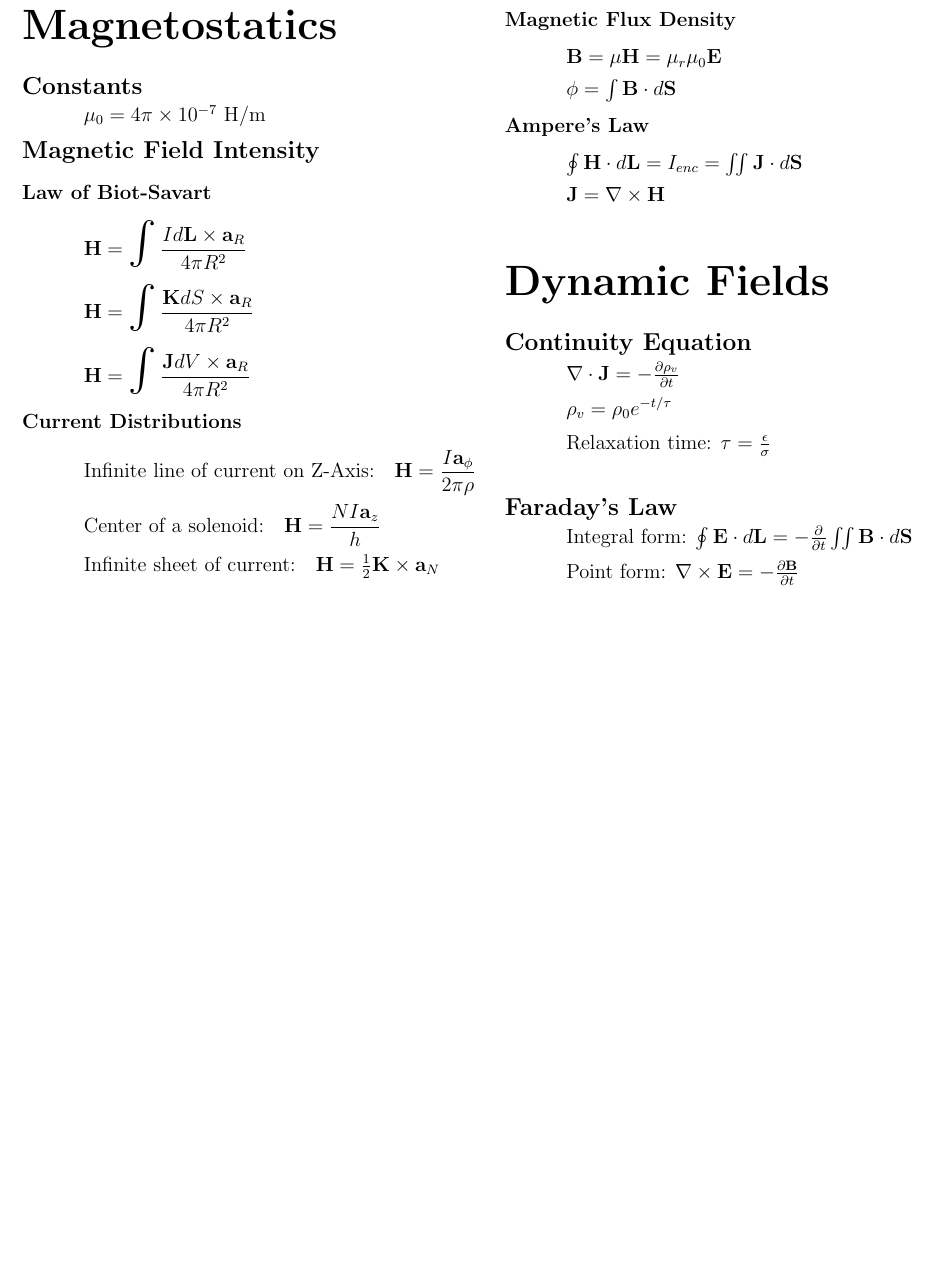
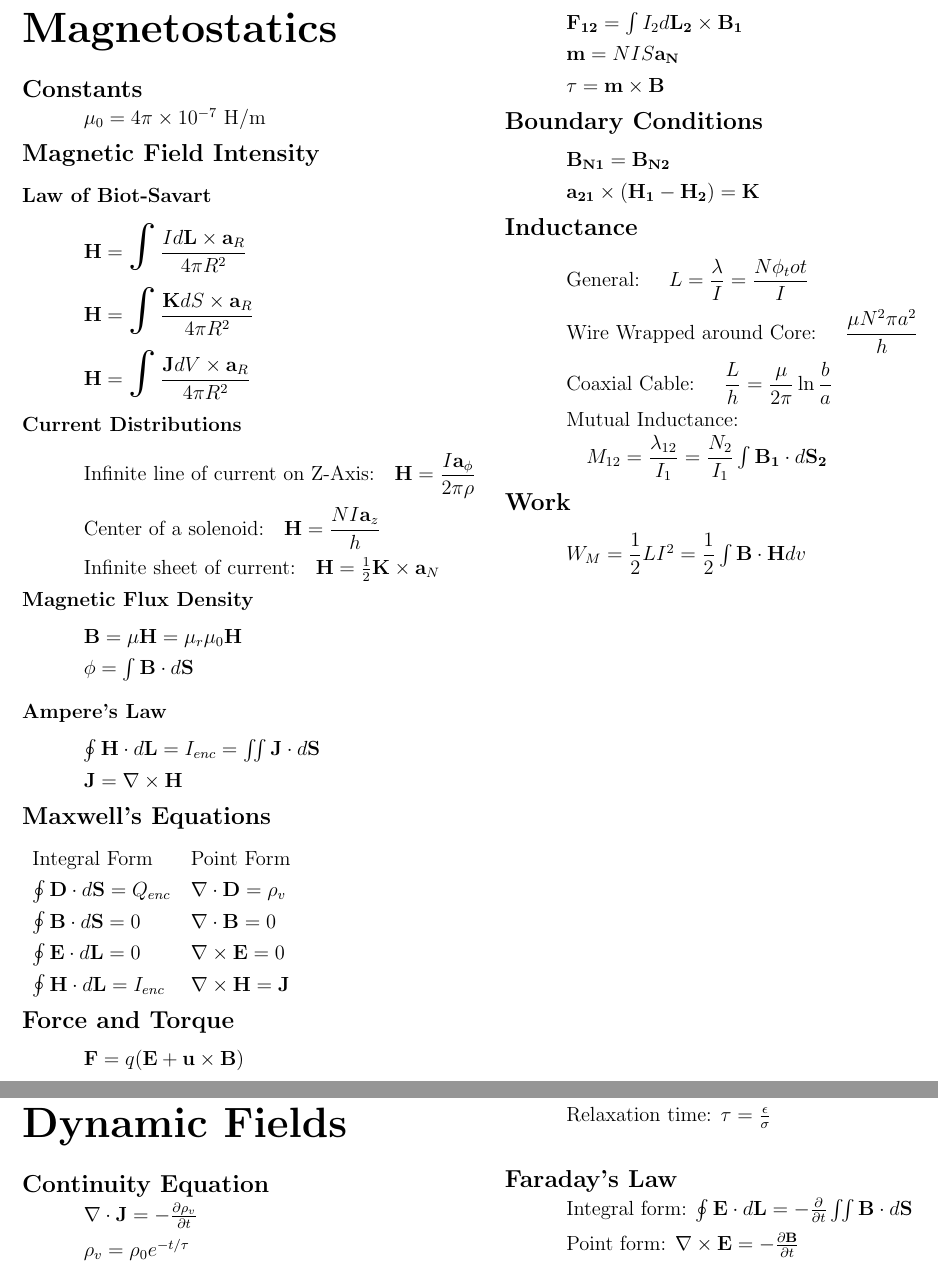
Before and after one commit to rbrody8/emag-exam3-equation-sheet, a LaTeX problem sheet (exam_3_equations.tex): part of page 4 of 4 before the commit and two parts of pages 4 and 5 of 5 after it, the two joined at a grey line, cut at the place of the change, the shorter picture padded with empty space. Compiled offline with pdfLaTeX.

Commit message:
added all magnetostatics

```diff
--- a/exam_3_equations.tex
+++ b/exam_3_equations.tex
@@ -316,8 +316,8 @@
 	\subsubsection*{Magnetic Flux Density}
 				\vspace{0.1in}
 	{ \addtolength{\leftskip}{0.5in}
-		$\mathbf{B} = \mu\mathbf{H} = \mu_r\mu_0\mathbf{E}$ \\[4pt]
-		$\phi = \int\mathbf{B}\cdot d\mathbf{S} $ \\
+		$\mathbf{B} = \mu\mathbf{H} = \mu_r\mu_0\mathbf{H}$ \\[4pt]
+		$\phi = \int\mathbf{B}\cdot d\mathbf{S} $ \\ [4 pt]
 	}
 			\vspace{0.1in}
 
@@ -325,10 +325,52 @@
 				\vspace{0.1in}
 	{ \addtolength{\leftskip}{0.5in}
 		$\oint\mathbf{H}\cdot d\mathbf{L} = I_{enc} = \iint \mathbf{J} \cdot d\mathbf{S}$ \\[4pt]
-		$\mathbf{J} = \nabla \times \mathbf{H}$ \\
+		$\mathbf{J} = \nabla \times \mathbf{H}$ \\ [4 pt]
 	}
 
-\vspace{0.5in}
+	\subsection*{Maxwell's Equations}
+	\vspace{0.1in}
+	{\addtolength{\leftskip}{0.5in}
+		\begin{tabular}{l l}
+			Integral Form & Point Form \\ [4 pt]
+			$\oint\mathbf{D}\cdot d\mathbf{S} = Q_{enc}$ & $\nabla\cdot\mathbf{D} = \rho_v$  \\[4 pt]
+			$\oint\mathbf{B}\cdot d\mathbf{S} = 0$ &  $\nabla\cdot\mathbf{B} = 0$ \\[4 pt]
+			$\oint\mathbf{E}\cdot d\mathbf{L} = 0$ &  $\nabla\times\mathbf{E} = 0$ \\[4 pt]
+			$\oint\mathbf{H}\cdot d\mathbf{L} = I_{enc}$ &  $\nabla\times\mathbf{H} = \mathbf{J}$ \\[4 pt]
+		\end{tabular}
+	}
+
+	\subsection*{Force and Torque}
+	\vspace{0.1in}
+	{\addtolength{\leftskip}{0.5in}
+		$ \mathbf{F} = q(\mathbf{E}+\mathbf{u}\times\mathbf{B}) $ \\ [4 pt]
+		$ \mathbf{F_{12}} = \int I_2d\mathbf{L_2}\times\mathbf{B_1} $ \\[4 pt]
+		$ \mathbf{m} = NIS\mathbf{a_N} $ \\[4 pt]
+		$ \mathbf{\tau} = \mathbf{m}\times\mathbf{B} $ \\[4 pt]
+	}
+
+	\subsection*{Boundary Conditions}\vspace{0.1in}
+	{ \addtolength{\leftskip}{0.5in}
+		$ \mathbf{B_{N1}} = \mathbf{B_{N2}} $ \\[4 pt]
+		$ \mathbf{a_{21}}\times(\mathbf{H_1-H_2}) = \mathbf{K} $ \\[4 pt]
+	}
+
+	\subsection*{Inductance} \vspace{0.1in}
+	{ \addtolength{\leftskip}{0.5in}
+		General: \quad$ L = \dfrac{\lambda}{I} = \dfrac{N\phi_tot}{I}$  \\[4 pt]
+		Wire Wrapped around Core: \quad$\dfrac{\mu N^2\pi a^2}{h} $ \\[4 pt]
+		Coaxial Cable: \quad$\dfrac{L}{h} = \dfrac{\mu}{2\pi}\ln\dfrac{b}{a} $ \\ [4 pt]
+		Mutual Inductance: \\ [4 pt]
+		\quad$M_{12} = \dfrac{\lambda_{12}}{I_1} = \dfrac{N_2}{I_1}\int\mathbf{B_1}\cdot d\mathbf{S_2} $ \\ [4 pt]
+	}
+
+	\subsection*{Work}\vspace{0.1in}
+	{ \addtolength{\leftskip}{0.5in}
+		$W_M = \dfrac{1}{2}LI^2 = \dfrac{1}{2}\int\mathbf{B}\cdot\mathbf{H}dv$ \\
+	}
+
+
+\newpage
 \huge
 \textbf{Dynamic Fields}
 \normalsize
```
Also changed, not shown: exam_3_equations.pdf, 3 other files.
